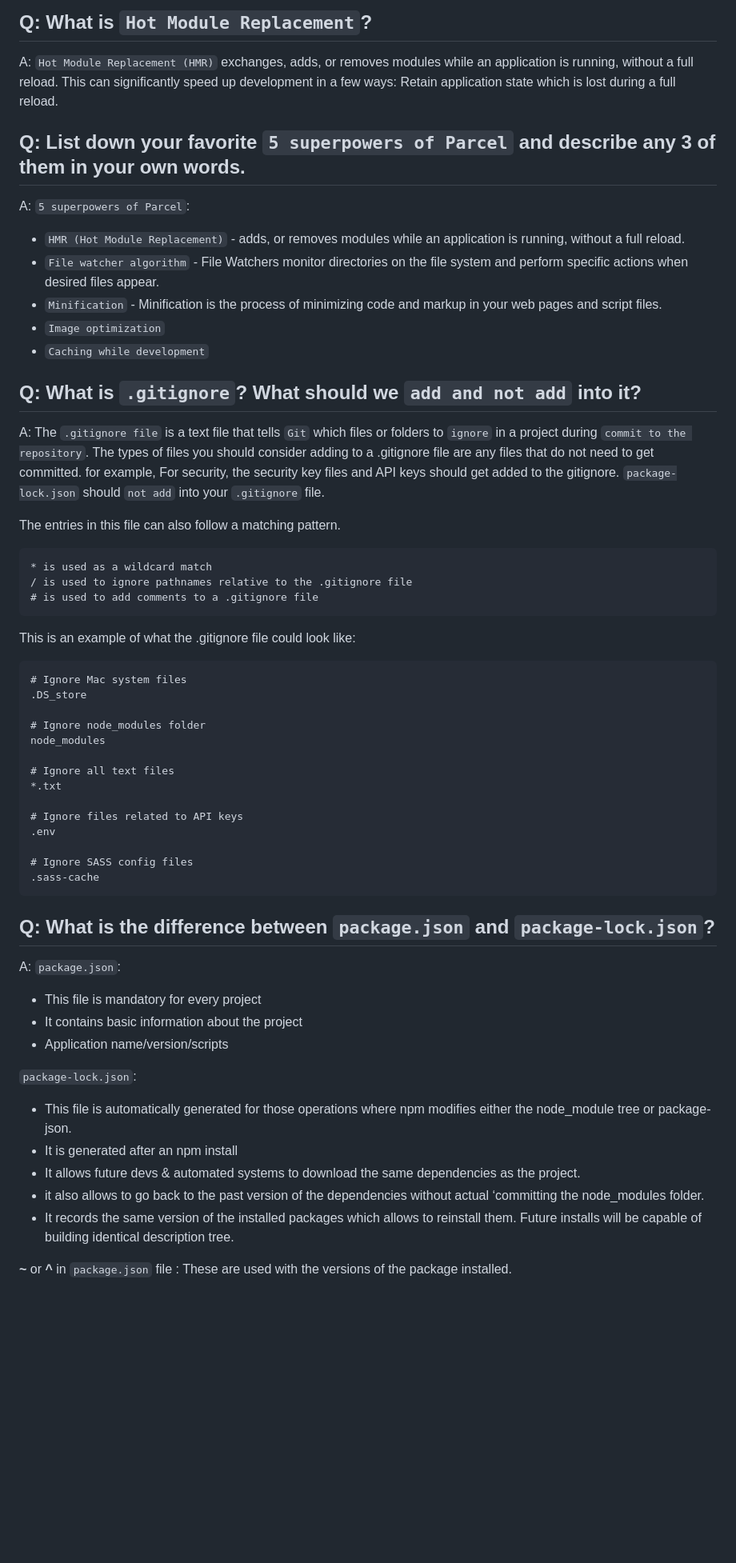
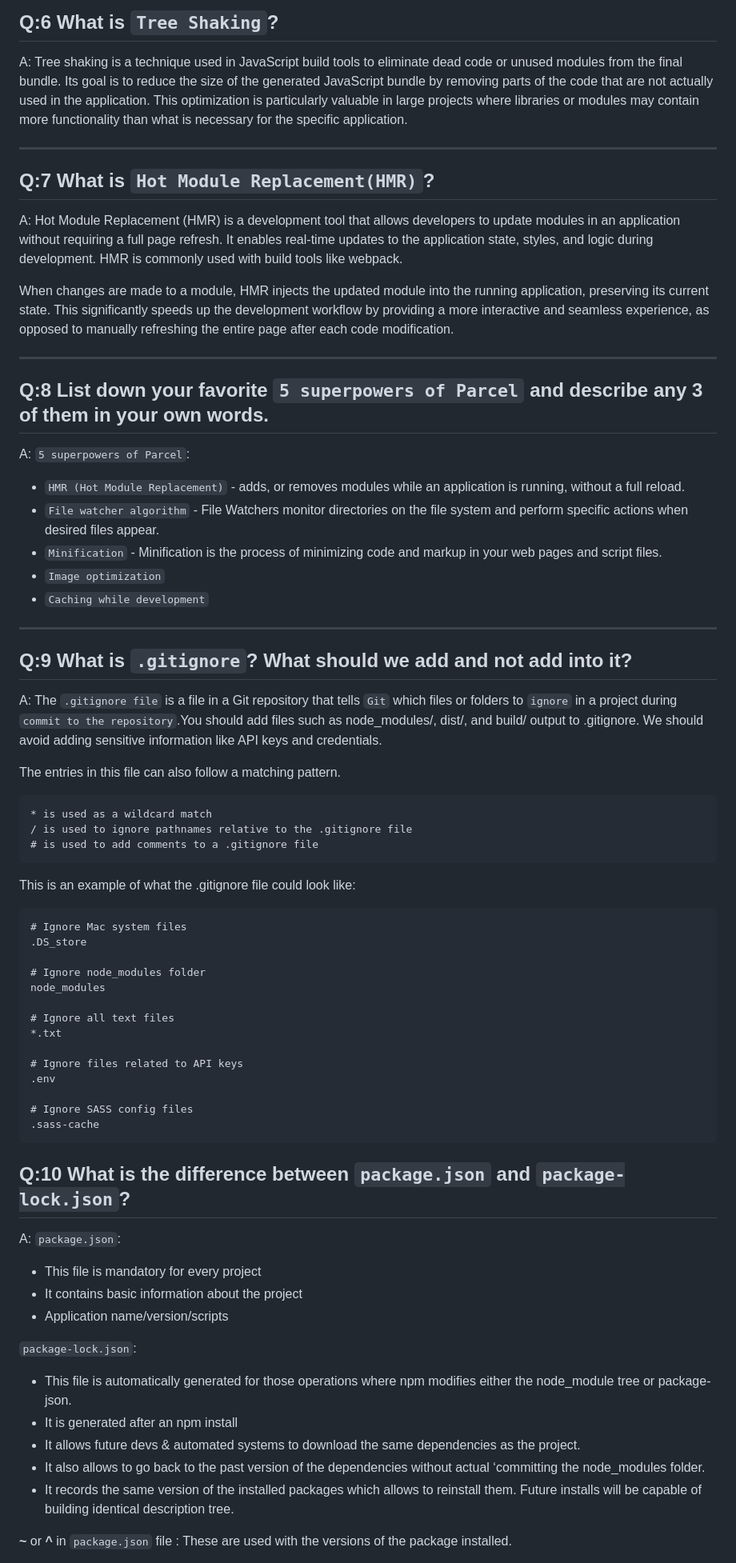
Before and after one commit to akansha-1202/React-Basics, a Markdown page: React_2/Readme.md, the part around the change printed below. Shown: that part at 80% size. Rendered like a GitHub page; blank space fills up the shorter version.

````diff
--- a/React_2/Readme.md
+++ b/React_2/Readme.md
@@ -104,29 +124,44 @@ In computing, tree shaking is a dead code elimination technique that is applied
 
-## Q: What is `Hot Module Replacement`?
-A: `Hot Module Replacement (HMR)` exchanges, adds, or removes modules while an application is running, without a full reload. This can significantly speed up development in a few ways: Retain application state which is lost during a full reload.
+## Q:6 What is `Tree Shaking`?
 
+A: Tree shaking is a technique used in JavaScript build tools to eliminate dead code or unused modules from the final bundle. Its goal is to reduce the size of the generated JavaScript bundle by removing parts of the code that are not actually used in the application. This optimization is particularly valuable in large projects where libraries or modules may contain more functionality than what is necessary for the specific application.
 
-## Q: List down your favorite `5 superpowers of Parcel` and describe any 3 of them in your own words.
+<hr>
+
+## Q:7 What is `Hot Module Replacement(HMR)`?
+
+A: Hot Module Replacement (HMR) is a development tool that allows developers to update modules in an application without requiring a full page refresh. It enables real-time updates to the application state, styles, and logic during development. HMR is commonly used with build tools like webpack.
+
+When changes are made to a module, HMR injects the updated module into the running application, preserving its current state. This significantly speeds up the development workflow by providing a more interactive and seamless experience, as opposed to manually refreshing the entire page after each code modification.
+
+<hr>
+
+## Q:8 List down your favorite `5 superpowers of Parcel` and describe any 3 of them in your own words.
+
 A: `5 superpowers of Parcel`:
-* `HMR (Hot Module Replacement)` - adds, or removes modules while an application is running, without a full reload.
-* `File watcher algorithm` - File Watchers monitor directories on the file system and perform specific actions when desired files appear.
-* `Minification` - Minification is the process of minimizing code and markup in your web pages and script files.
-* `Image optimization`
-* `Caching while development`
 
+- `HMR (Hot Module Replacement)` - adds, or removes modules while an application is running, without a full reload.
+- `File watcher algorithm` - File Watchers monitor directories on the file system and perform specific actions when desired files appear.
+- `Minification` - Minification is the process of minimizing code and markup in your web pages and script files.
+- `Image optimization`
+- `Caching while development`
 
-## Q: What is `.gitignore`? What should we `add and not add` into it?
-A: The `.gitignore file` is a text file that tells `Git` which files or folders to `ignore` in a project during `commit to the repository`.
-The types of files you should consider adding to a .gitignore file are any files that do not need to get committed. for example, For security, the security key files and API keys should get added to the gitignore.
-`package-lock.json` should `not add` into your `.gitignore` file.
+<hr>
+
+## Q:9 What is `.gitignore`? What should we add and not add into it?
+
+A: The `.gitignore file` is a file in a Git repository that tells `Git` which files or folders to `ignore` in a project during `commit to the repository`.You should add files such as node_modules/, dist/, and build/ output to .gitignore. We should avoid adding sensitive information like API keys and credentials.
 
 The entries in this file can also follow a matching pattern.
+
 ```
 * is used as a wildcard match
 / is used to ignore pathnames relative to the .gitignore file
 # is used to add comments to a .gitignore file
 ```
+
 This is an example of what the .gitignore file could look like:
+
 ```
 # Ignore Mac system files
 .DS_store
@@ -144,21 +179,23 @@ node_modules
 .sass-cache
 ```
 
+## Q:10 What is the difference between `package.json` and `package-lock.json`?
 
-## Q: What is the difference between `package.json` and `package-lock.json`?
 A: `package.json`:
-* This file is mandatory for every project
-* It contains basic information about the project
-* Application name/version/scripts
+
+- This file is mandatory for every project
+- It contains basic information about the project
+- Application name/version/scripts
 
 `package-lock.json`:
-* This file is automatically generated for those operations where npm modifies either the node_module tree or package-json.
-* It is generated after an npm install
-* It allows future devs & automated systems to download the same dependencies as the project.
-* it also allows to go back to the past version of the dependencies without actual
-‘committing the node_modules folder.
-* It records the same version of the installed packages which allows to reinstall them.
-Future installs will be capable of building identical description tree.
+
+- This file is automatically generated for those operations where npm modifies either the node_module tree or package-json.
+- It is generated after an npm install
+- It allows future devs & automated systems to download the same dependencies as the project.
+- It also allows to go back to the past version of the dependencies without actual
+  ‘committing the node_modules folder.
+- It records the same version of the installed packages which allows to reinstall them.
+  Future installs will be capable of building identical description tree.
 
 **~** or **^** in `package.json` file :
 These are used with the versions of the package installed.
````
Also changed, not shown: other parts of React_2/Readme.md (+79 -57 lines).
